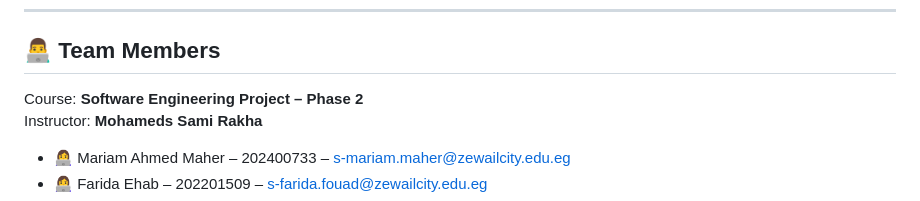
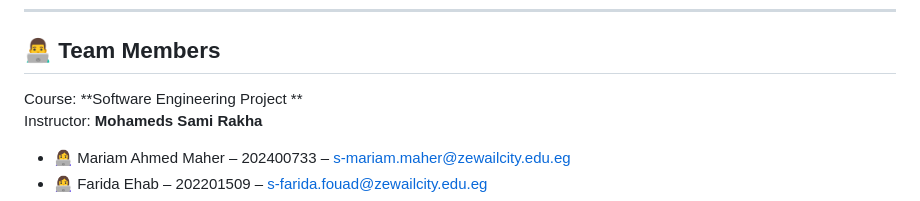
Before and after one commit to romiiali/203-project, a Markdown page: README.md, the part around the change. Drawn GitHub-style.

Commit message:
Update course name in README

```diff
--- a/README.md
+++ b/README.md
@@ -266,7 +266,7 @@ SCRS follows a **modular client–server architecture**:
 
 ## 👨‍💻 Team Members
 
-Course: **Software Engineering Project – Phase 2**
+Course: **Software Engineering Project **
 Instructor: **Mohameds Sami Rakha**
 
 - 👩‍💻 Mariam Ahmed Maher – 202400733 – s-mariam.maher@zewailcity.edu.eg
```
